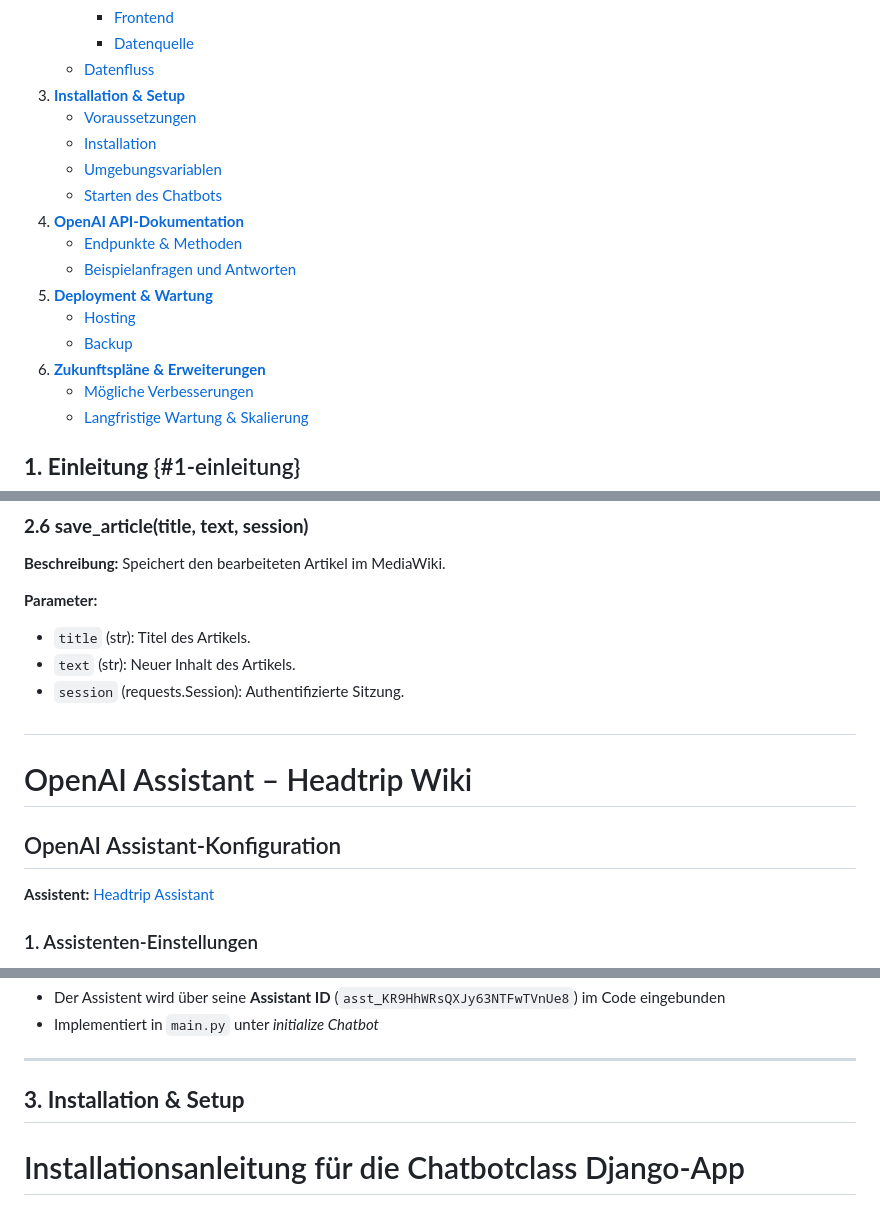
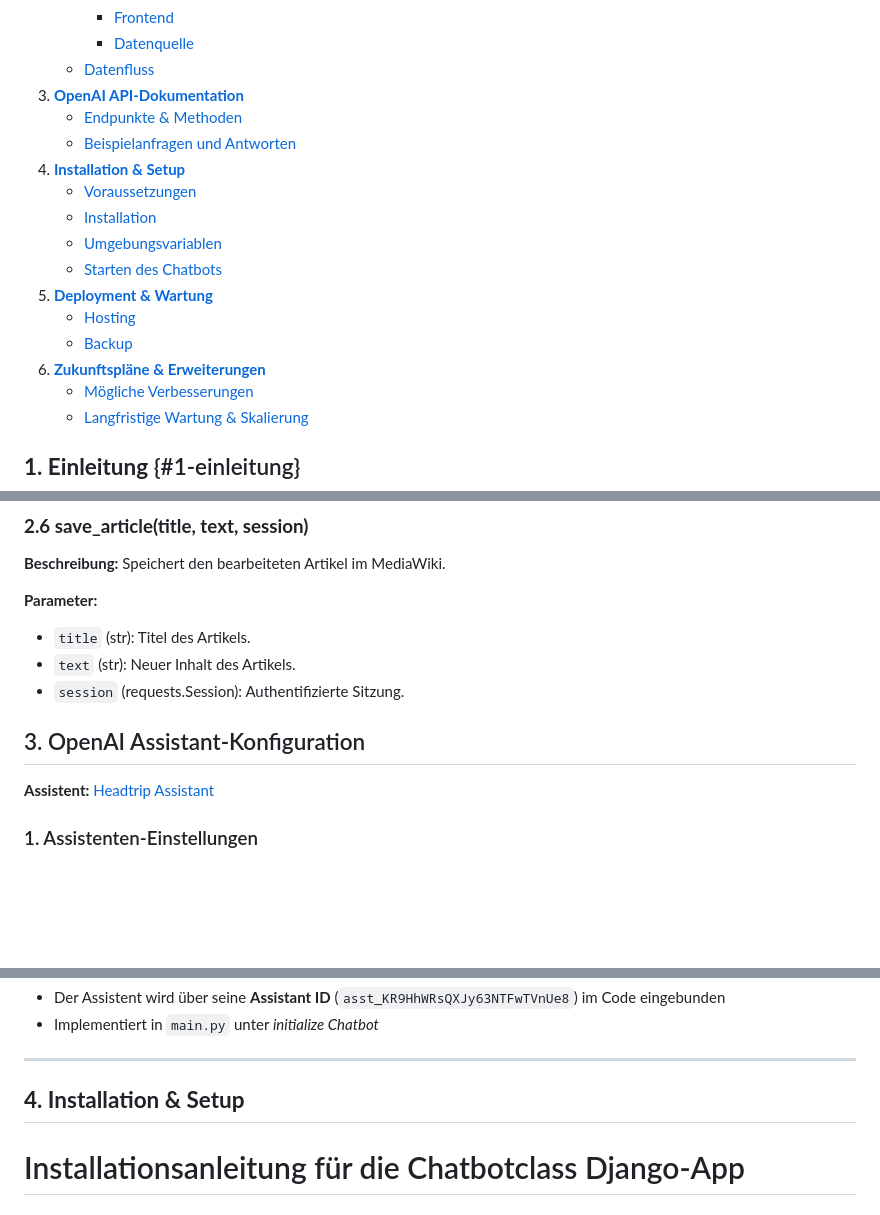
Before and after one commit to headtripuser/Chatbotclass, a Markdown page: README.md, 3 parts joined by grey strips. GitHub-like rendering; blank space fills up the shorter version.

```diff
--- a/README.md
+++ b/README.md
@@ -14,18 +14,18 @@
      - [Frontend](#232-frontend)
      - [Datenquelle](#233-datenquelle)
    - [Datenfluss](#24-datenfluss)
-3. [**Installation & Setup**](#3-installation--setup)
+3. [**OpenAI API-Dokumentation**](#5-api-dokumentation)
+   - [Endpunkte & Methoden](#51-endpunkte-methoden)
+   - [Beispielanfragen und Antworten](#52-beispielanfragen-und-antworten)
+4. [**Installation & Setup**](#3-installation--setup)
    - [Voraussetzungen](#31-voraussetzungen)
    - [Installation](#32-installation)
    - [Umgebungsvariablen](#33-umgebungsvariablen)
    - [Starten des Chatbots](#34-starten-des-chatbots)
-5. [**OpenAI API-Dokumentation**](#5-api-dokumentation)
-   - [Endpunkte & Methoden](#51-endpunkte-methoden)
-   - [Beispielanfragen und Antworten](#52-beispielanfragen-und-antworten)
-8. [**Deployment & Wartung**](#8-deployment-wartung)
+5. [**Deployment & Wartung**](#8-deployment-wartung)
    - [Hosting](#81-hosting)
    - [Backup](#82-backup)
-9. [**Zukunftspläne & Erweiterungen**](#9-zukunftsplaene-erweiterungen)
+6. [**Zukunftspläne & Erweiterungen**](#9-zukunftsplaene-erweiterungen)
    - [Mögliche Verbesserungen](#91-moegliche-verbesserungen)
    - [Langfristige Wartung & Skalierung](#92-langfristige-wartung-skalierung)
 
@@ -284,11 +284,7 @@ Speichert den bearbeiteten Artikel im MediaWiki.
 - `session` (requests.Session): Authentifizierte Sitzung.
 
 
-##
-
-# OpenAI Assistant – Headtrip Wiki
-
-## OpenAI Assistant-Konfiguration
+## 3. OpenAI Assistant-Konfiguration
 
 **Assistent:** [Headtrip Assistant](https://platform.openai.com/assistants/asst_KR9HhWRsQXJy63NTFwTVnUe8)
 
@@ -369,7 +365,7 @@ Der Assistent nutzt OpenAIs **Function Calling**, um direkt mit der Mediawiki AP
 
 ---
 
-## **3. Installation & Setup**
+## **4. Installation & Setup**
 
 # Installationsanleitung für die Chatbotclass Django-App
 
```
Also changed, not shown: other parts of README.md (+2 -2 lines).
